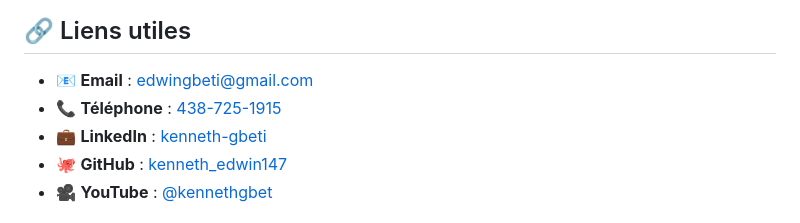
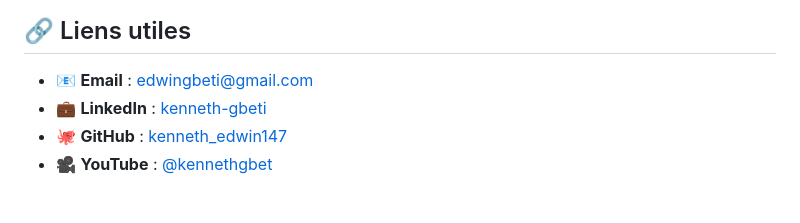
Before and after one commit to kennethEdwin147/cv_kenneth, a Markdown page: readme.md, the part around the change. Drawn GitHub-style.

```diff
--- a/readme.md
+++ b/readme.md
@@ -63,7 +63,6 @@ Le CV s'adapte parfaitement à tous les écrans :
 ## 🔗 Liens utiles
 
 - 📧 **Email** : [edwingbeti@gmail.com](mailto:edwingbeti@gmail.com)
-- 📞 **Téléphone** : [438-725-1915](tel:438-725-1915)
 - 💼 **LinkedIn** : [kenneth-gbeti](https://www.linkedin.com/in/kenneth-gbeti)
 - 🐙 **GitHub** : [kenneth_edwin147](https://github.com/kenneth_edwin147)
 - 🎥 **YouTube** : [@kennethgbet](https://youtube.com/@kennethgbet)
```
